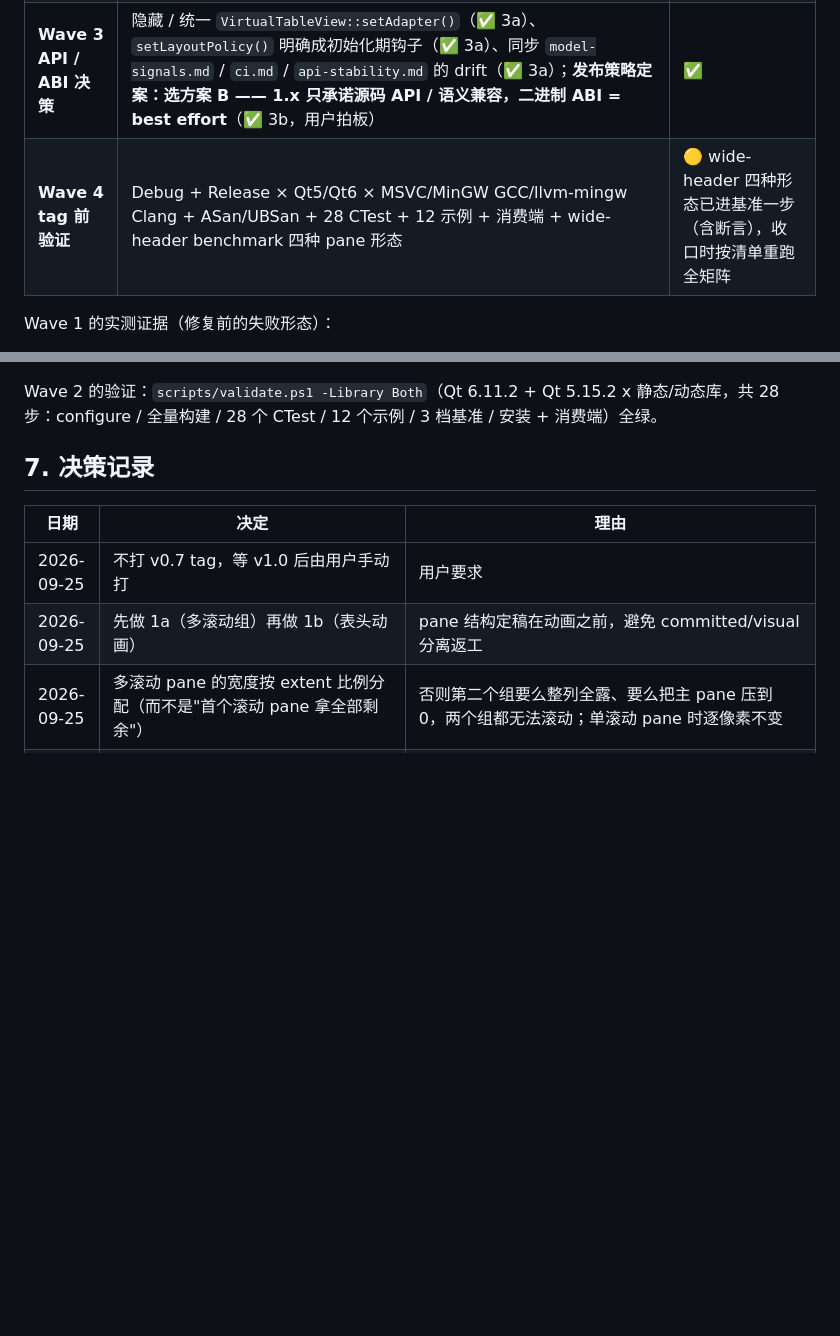
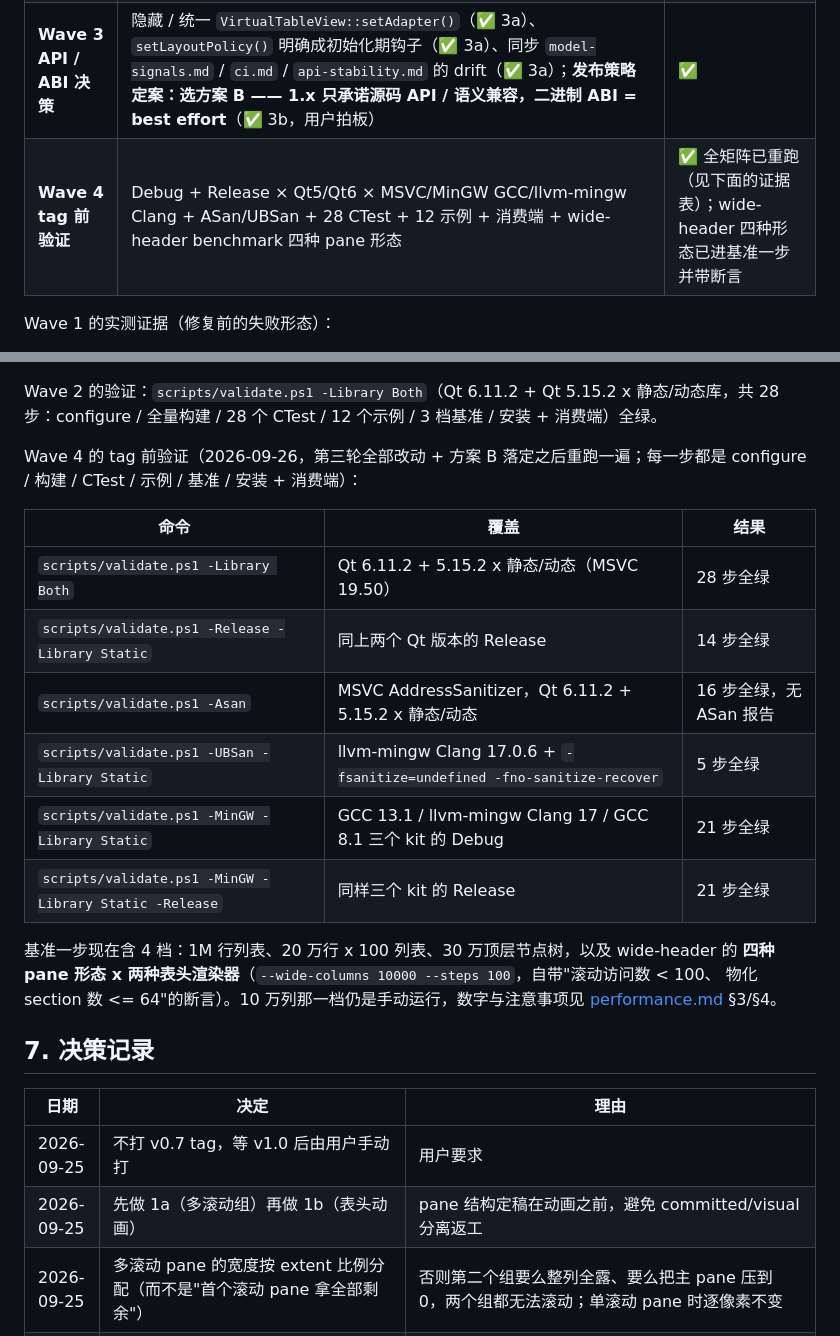
Before and after one commit to daonvshu/qt-virtual-item-views, a Markdown page: docs/roadmap.md, 2 parts joined by grey strips. Rendered like a GitHub page; blank space fills up the shorter version.

Commit message:
第三轮审查收口：Wave 4 tag 前全矩阵验证完成（六条命令全绿）
方案 B 落定后按 roadmap 的 Wave 4 清单一口气重跑全矩阵：

- scripts/validate.ps1 -Library Both                  Qt6+Qt5 x 静态/动态（MSVC）28 步
- scripts/validate.ps1 -Release -Library Static       Qt6+Qt5 Release 14 步
- scripts/validate.ps1 -Asan                          MSVC ASan，Qt6+Qt5 x 静态/动态 16 步，无报告
- scripts/validate.ps1 -UBSan -Library Static         llvm-mingw Clang 17 5 步
- scripts/validate.ps1 -MinGW -Library Static         GCC 13.1 / Clang 17 / GCC 8.1 Debug 21 步
- scripts/validate.ps1 -MinGW -Library Static -Release 同样三个 kit Release 21 步

基准一步现在含四档：1M 行列表、20 万行 x 100 列表、30 万顶层节点树，以及 wide-header
的四种 pane 形态 x 两种表头渲染器（自带窗口有界断言）。证据汇总写进 roadmap §6 的
Wave 4 表，ci.md 开头补一句"第三轮收口时六条命令整体重跑过"。

未打 tag（按约定由仓库主人手动打）。

```diff
--- a/docs/roadmap.md
+++ b/docs/roadmap.md
@@ -250,7 +250,7 @@ smoke。按审查的判据，这一版已经可以视为 1.0 候选（tag 由仓
 | **Wave 1 生命周期 / 身份** | P0-1 pane 渲染器跟随主表头 adapter 替换（复现即崩溃）、P1 列 0 结构变化后的 canonical 行身份、P1 `setGeometryModel()`/`setLabelModel()` 替换语义（含新的 `HeaderWidgetAdapter::setLabelModel()` 钩子）、P1 `restoreState()` 的 order/sort 通知（含 restore 期间的 sort guard） | ✅ |
 | **Wave 2 宽表收尾** | Native 表头 non-primary offset 走 O(1)（不再整表同步）、frozen pane 的 body 按 pane 窗口物化、sparse explicit pane 的 Widget 表头直接遍历 pane slots | ✅ |
 | **Wave 3 API / ABI 决策** | 隐藏 / 统一 `VirtualTableView::setAdapter()`（✅ 3a）、`setLayoutPolicy()` 明确成初始化期钩子（✅ 3a）、同步 `model-signals.md` / `ci.md` / `api-stability.md` 的 drift（✅ 3a）；**发布策略定案：选方案 B —— 1.x 只承诺源码 API / 语义兼容，二进制 ABI = best effort**（✅ 3b，用户拍板） | ✅ |
-| **Wave 4 tag 前验证** | Debug + Release × Qt5/Qt6 × MSVC/MinGW GCC/llvm-mingw Clang + ASan/UBSan + 28 CTest + 12 示例 + 消费端 + wide-header benchmark 四种 pane 形态 | 🟡 wide-header 四种形态已进基准一步（含断言），收口时按清单重跑全矩阵 |
+| **Wave 4 tag 前验证** | Debug + Release × Qt5/Qt6 × MSVC/MinGW GCC/llvm-mingw Clang + ASan/UBSan + 28 CTest + 12 示例 + 消费端 + wide-header benchmark 四种 pane 形态 | ✅ 全矩阵已重跑（见下面的证据表）；wide-header 四种形态已进基准一步并带断言 |
 
 Wave 1 的实测证据（修复前的失败形态）：
 
@@ -274,6 +274,23 @@ Wave 2 的实测证据（修复前的失败形态）：
 
 Wave 2 的验证：`scripts/validate.ps1 -Library Both`（Qt 6.11.2 + Qt 5.15.2 x 静态/动态库，共
 28 步：configure / 全量构建 / 28 个 CTest / 12 个示例 / 3 档基准 / 安装 + 消费端）全绿。
+
+Wave 4 的 tag 前验证（2026-09-26，第三轮全部改动 + 方案 B 落定之后重跑一遍；每一步都是
+configure / 构建 / CTest / 示例 / 基准 / 安装 + 消费端）：
+
+| 命令 | 覆盖 | 结果 |
+| --- | --- | --- |
+| `scripts/validate.ps1 -Library Both` | Qt 6.11.2 + 5.15.2 x 静态/动态（MSVC 19.50） | 28 步全绿 |
+| `scripts/validate.ps1 -Release -Library Static` | 同上两个 Qt 版本的 Release | 14 步全绿 |
+| `scripts/validate.ps1 -Asan` | MSVC AddressSanitizer，Qt 6.11.2 + 5.15.2 x 静态/动态 | 16 步全绿，无 ASan 报告 |
+| `scripts/validate.ps1 -UBSan -Library Static` | llvm-mingw Clang 17.0.6 + `-fsanitize=undefined -fno-sanitize-recover` | 5 步全绿 |
+| `scripts/validate.ps1 -MinGW -Library Static` | GCC 13.1 / llvm-mingw Clang 17 / GCC 8.1 三个 kit 的 Debug | 21 步全绿 |
+| `scripts/validate.ps1 -MinGW -Library Static -Release` | 同样三个 kit 的 Release | 21 步全绿 |
+
+基准一步现在含 4 档：1M 行列表、20 万行 x 100 列表、30 万顶层节点树，以及 wide-header 的
+**四种 pane 形态 x 两种表头渲染器**（`--wide-columns 10000 --steps 100`，自带"滚动访问数 < 100、
+物化 section 数 <= 64"的断言）。10 万列那一档仍是手动运行，数字与注意事项见
+[performance.md](performance.md) §3/§4。
 
 ## 7. 决策记录
 
```
Also changed, not shown: docs/ci.md (+2 -0 lines).
